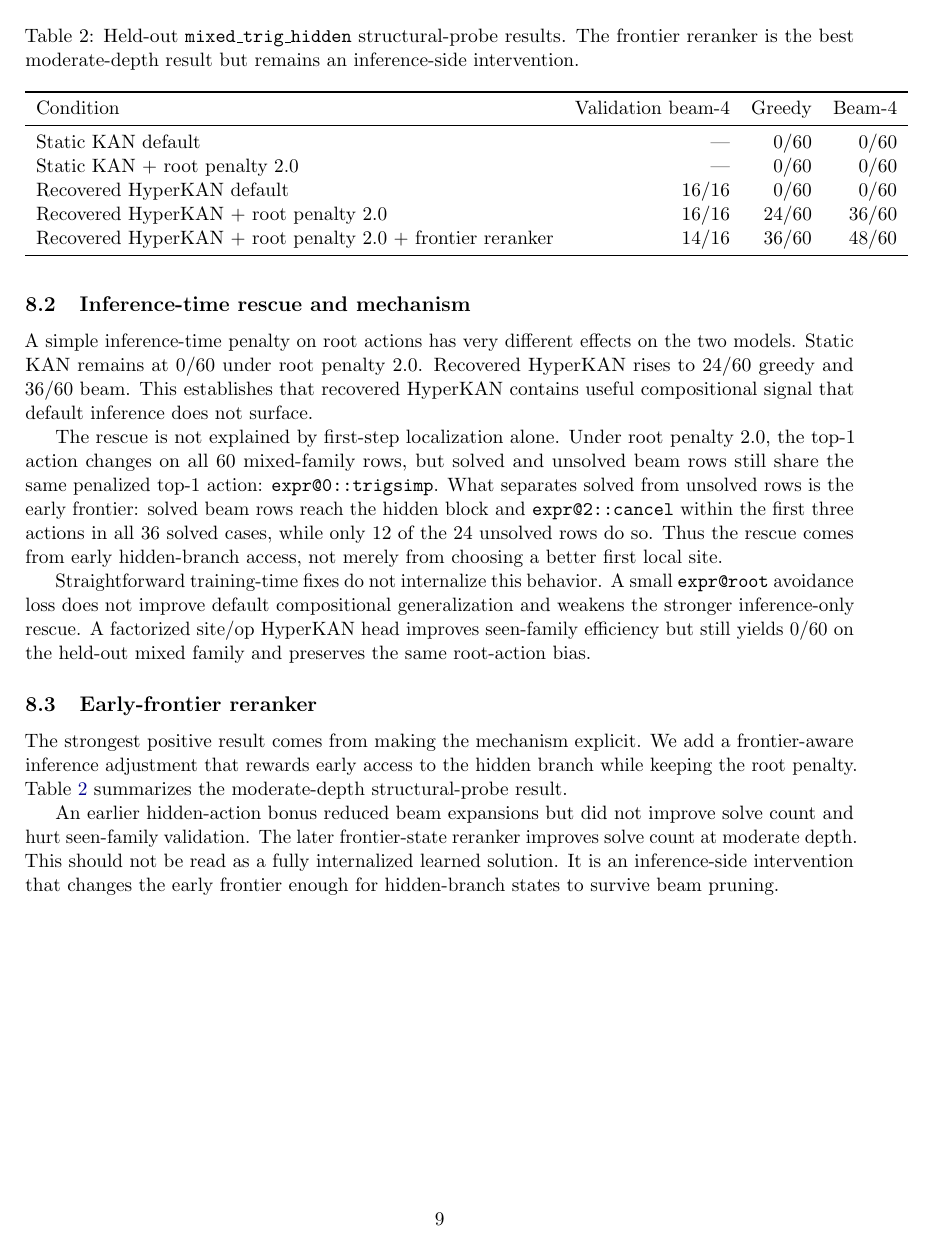
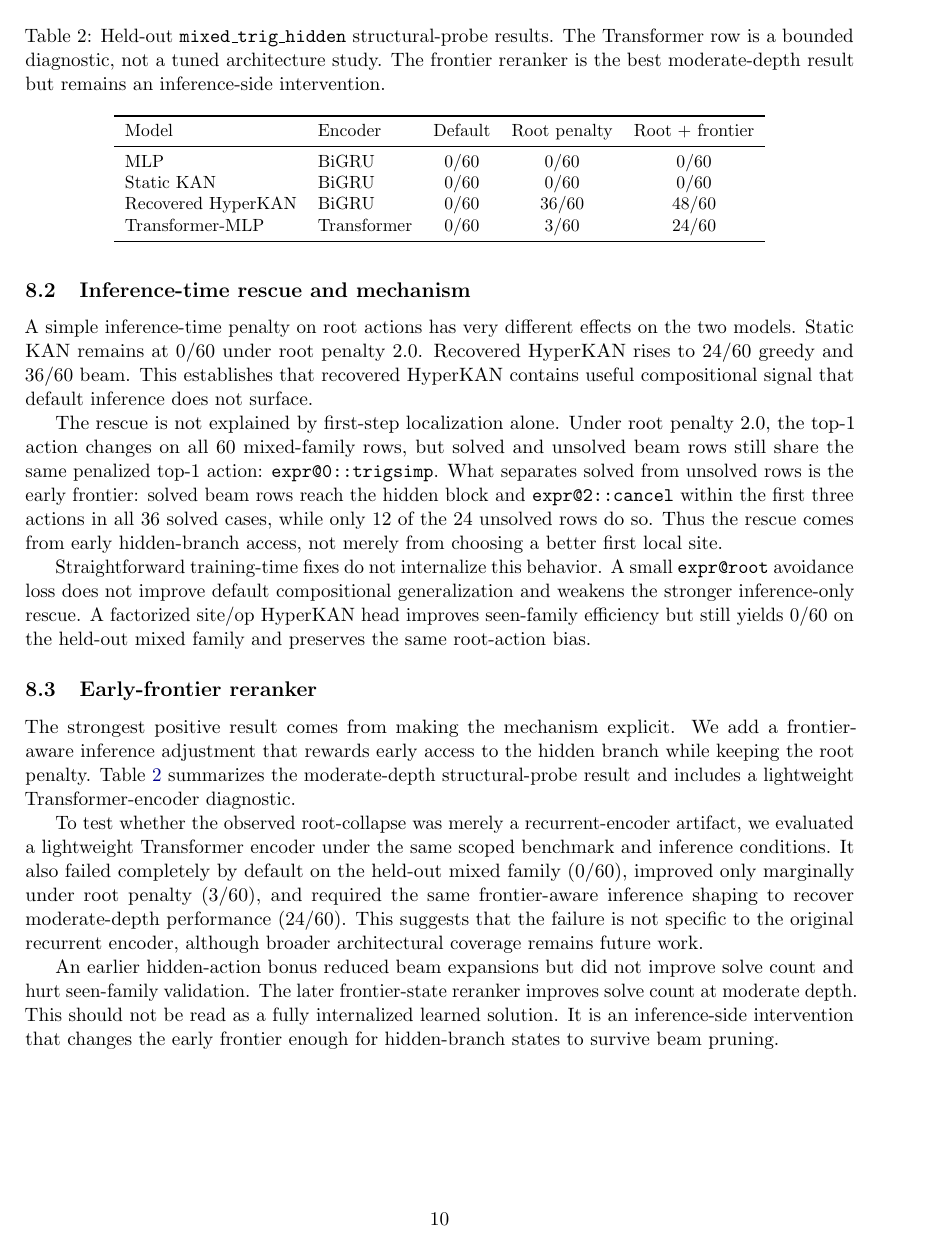
Before and after one commit to unixsysdev/HyperKan, a LaTeX paper (hyperkan_verified_symbolic_rewrite_search_submission_fixed.tex): page 9 of 19 before the commit and page 10 of 20 after it. Compiled offline with pdfLaTeX.

Commit message:
Integrate transformer diagnostic into paper

```diff
--- a/hyperkan_verified_symbolic_rewrite_search_submission_fixed.tex
+++ b/hyperkan_verified_symbolic_rewrite_search_submission_fixed.tex
@@ -298,24 +298,27 @@ Straightforward training-time fixes do not internalize this behavior. A small \t
 
 \subsection{Early-frontier reranker}
 
-The strongest positive result comes from making the mechanism explicit. We add a frontier-aware inference adjustment that rewards early access to the hidden branch while keeping the root penalty. Table~\ref{tab:structural-rescue} summarizes the moderate-depth structural-probe result.
+The strongest positive result comes from making the mechanism explicit. We add a frontier-aware inference adjustment that rewards early access to the hidden branch while keeping the root penalty. Table~\ref{tab:structural-rescue} summarizes the moderate-depth structural-probe result and includes a lightweight Transformer-encoder diagnostic.
 
 \begin{table}[t]
 \centering
-\caption{Held-out \texttt{mixed\_trig\_hidden} structural-probe results. The frontier reranker is the best moderate-depth result but remains an inference-side intervention.}
+\caption{Held-out \texttt{mixed\_trig\_hidden} structural-probe results. The Transformer row is a bounded diagnostic, not a tuned architecture study. The frontier reranker is the best moderate-depth result but remains an inference-side intervention.}
 \label{tab:structural-rescue}
-\begin{tabular}{lrrr}
+\small
+\begin{tabular}{llccc}
 \toprule
-Condition & Validation beam-4 & Greedy & Beam-4 \\
+Model & Encoder & Default & Root penalty & Root + frontier \\
 \midrule
-\staticKAN{} default & --- & 0/60 & 0/60 \\
-\staticKAN{} + root penalty 2.0 & --- & 0/60 & 0/60 \\
-Recovered \hyperkan{} default & 16/16 & 0/60 & 0/60 \\
-Recovered \hyperkan{} + root penalty 2.0 & 16/16 & 24/60 & 36/60 \\
-Recovered \hyperkan{} + root penalty 2.0 + frontier reranker & 14/16 & 36/60 & 48/60 \\
+\mlp{} & BiGRU & 0/60 & 0/60 & 0/60 \\
+\staticKAN{} & BiGRU & 0/60 & 0/60 & 0/60 \\
+Recovered \hyperkan{} & BiGRU & 0/60 & 36/60 & 48/60 \\
+Transformer-\mlp{} & Transformer & 0/60 & 3/60 & 24/60 \\
 \bottomrule
 \end{tabular}
+\normalsize
 \end{table}
+
+To test whether the observed root-collapse was merely a recurrent-encoder artifact, we evaluated a lightweight Transformer encoder under the same scoped benchmark and inference conditions. It also failed completely by default on the held-out mixed family (0/60), improved only marginally under root penalty (3/60), and required the same frontier-aware inference shaping to recover moderate-depth performance (24/60). This suggests that the failure is not specific to the original recurrent encoder, although broader architectural coverage remains future work.
 
 An earlier hidden-action bonus reduced beam expansions but did not improve solve count and hurt seen-family validation. The later frontier-state reranker improves solve count at moderate depth. This should not be read as a fully internalized learned solution. It is an inference-side intervention that changes the early frontier enough for hidden-branch states to survive beam pruning.
 
```
Also changed, not shown: hyperkan_verified_symbolic_rewrite_search_submission_fixed.tex (9 more changed lines), 6 other files.
